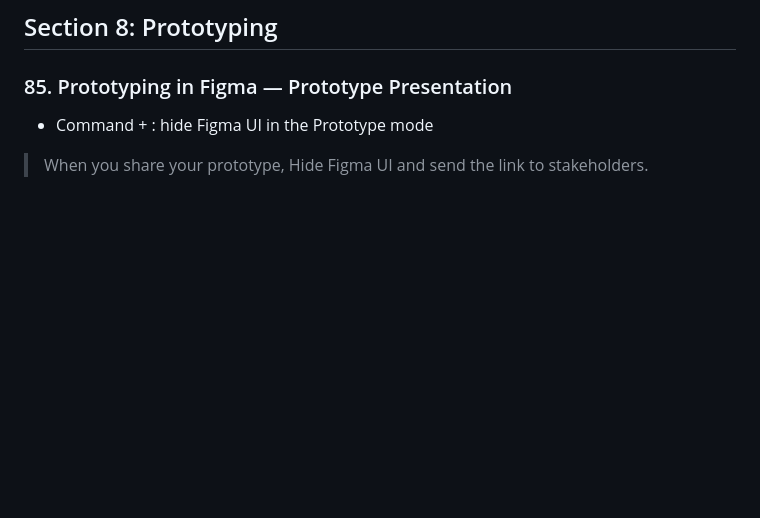
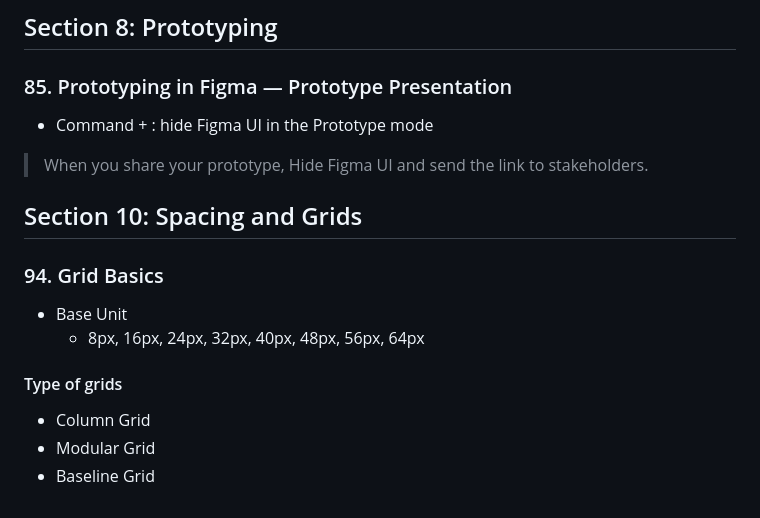
Before and after one commit to pcsmomo/web-mobile-designer-ui-ux, a Markdown page: README.md, the part around the change. Drawn GitHub-style; blank space fills up the shorter version.

Commit message:
94. Grid Basics

```diff
--- a/README.md
+++ b/README.md
@@ -271,4 +271,17 @@ Plugin: content reel
 
 > When you share your prototype, Hide Figma UI and send the link to stakeholders.
 
+## Section 10: Spacing and Grids
+
+### 94. Grid Basics
+
+- Base Unit
+  - 8px, 16px, 24px, 32px, 40px, 48px, 56px, 64px
+
+#### Type of grids
+
+- Column Grid
+- Modular Grid
+- Baseline Grid
+
 </details>
```
